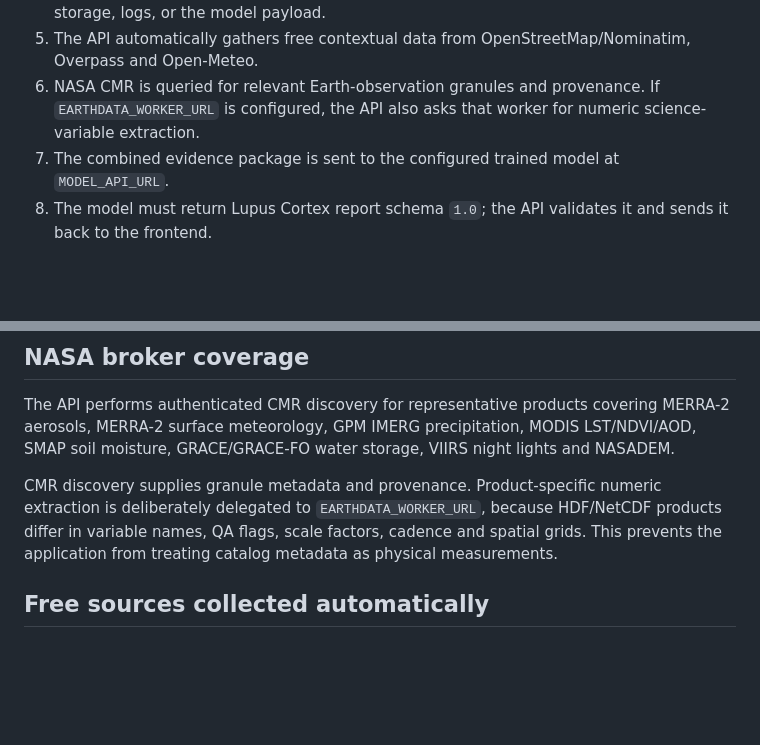
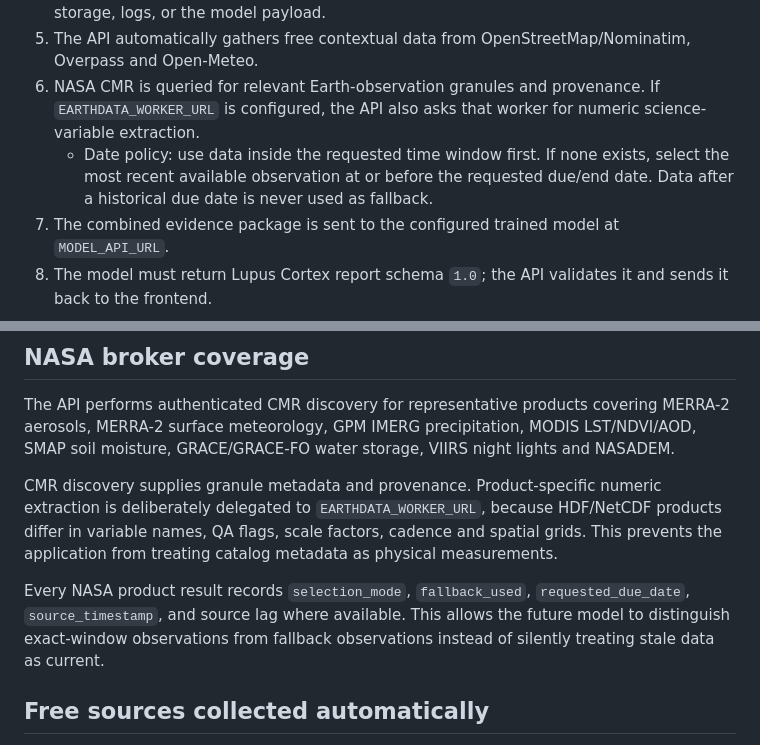
Before and after one commit to rakatashraf/lupuscortex, a Markdown page: README.md, 2 parts joined by grey strips. Drawn GitHub-style; blank space fills up the shorter version.

Commit message:
docs: document latest-before-due-date fallback policy

```diff
--- a/README.md
+++ b/README.md
@@ -10,6 +10,7 @@ Lupus Cortex is an urban-intelligence frontend plus an evidence-collection API d
 4. The API uses the token only for NASA Earthdata access. It is not written to disk, browser storage, logs, or the model payload.
 5. The API automatically gathers free contextual data from OpenStreetMap/Nominatim, Overpass and Open-Meteo.
 6. NASA CMR is queried for relevant Earth-observation granules and provenance. If `EARTHDATA_WORKER_URL` is configured, the API also asks that worker for numeric science-variable extraction.
+   - Date policy: use data inside the requested time window first. If none exists, select the most recent available observation at or before the requested due/end date. Data after a historical due date is never used as fallback.
 7. The combined evidence package is sent to the configured trained model at `MODEL_API_URL`.
 8. The model must return Lupus Cortex report schema `1.0`; the API validates it and sends it back to the frontend.
 
@@ -20,6 +21,8 @@ No browser-side fallback invents environmental values.
 The API performs authenticated CMR discovery for representative products covering MERRA-2 aerosols, MERRA-2 surface meteorology, GPM IMERG precipitation, MODIS LST/NDVI/AOD, SMAP soil moisture, GRACE/GRACE-FO water storage, VIIRS night lights and NASADEM.
 
 CMR discovery supplies granule metadata and provenance. Product-specific numeric extraction is deliberately delegated to `EARTHDATA_WORKER_URL`, because HDF/NetCDF products differ in variable names, QA flags, scale factors, cadence and spatial grids. This prevents the application from treating catalog metadata as physical measurements.
+
+Every NASA product result records `selection_mode`, `fallback_used`, `requested_due_date`, `source_timestamp`, and source lag where available. This allows the future model to distinguish exact-window observations from fallback observations instead of silently treating stale data as current.
 
 ## Free sources collected automatically
 
```
